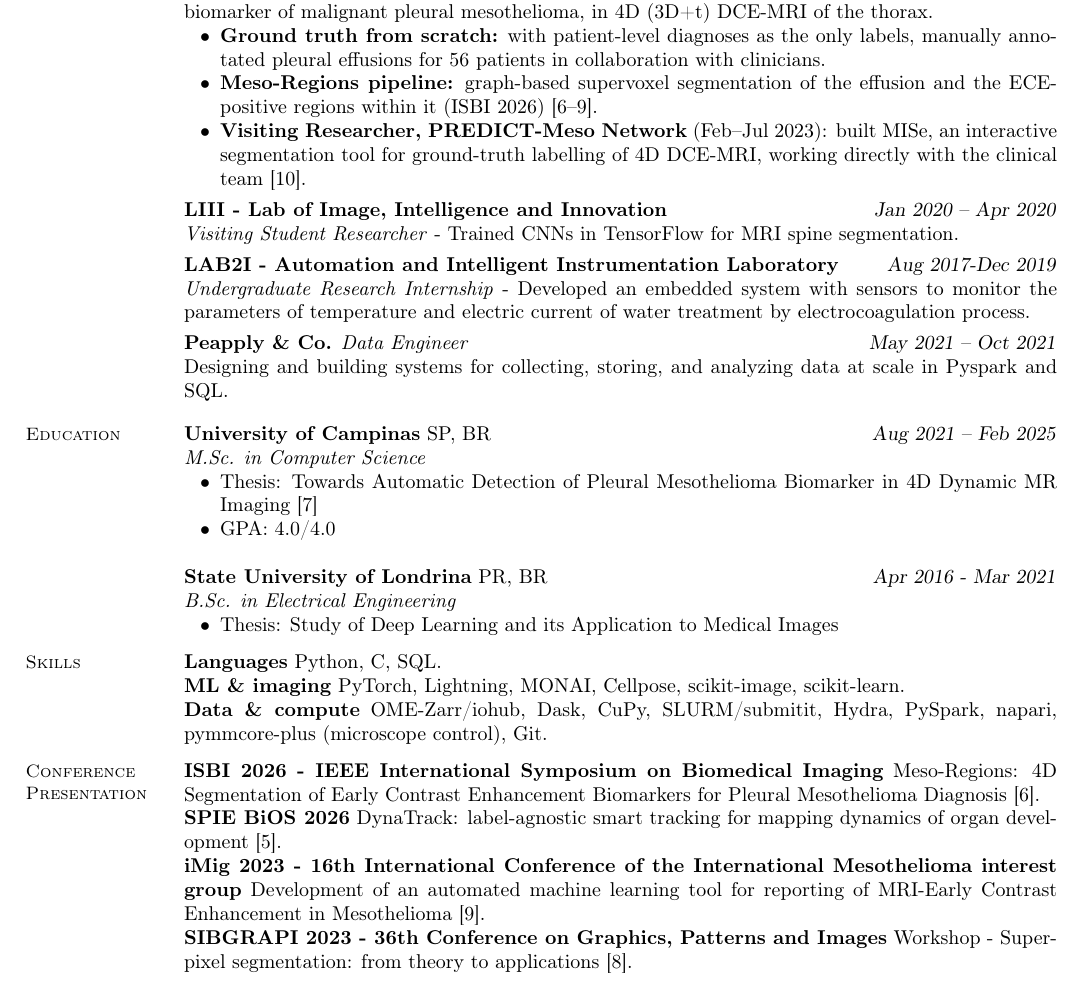
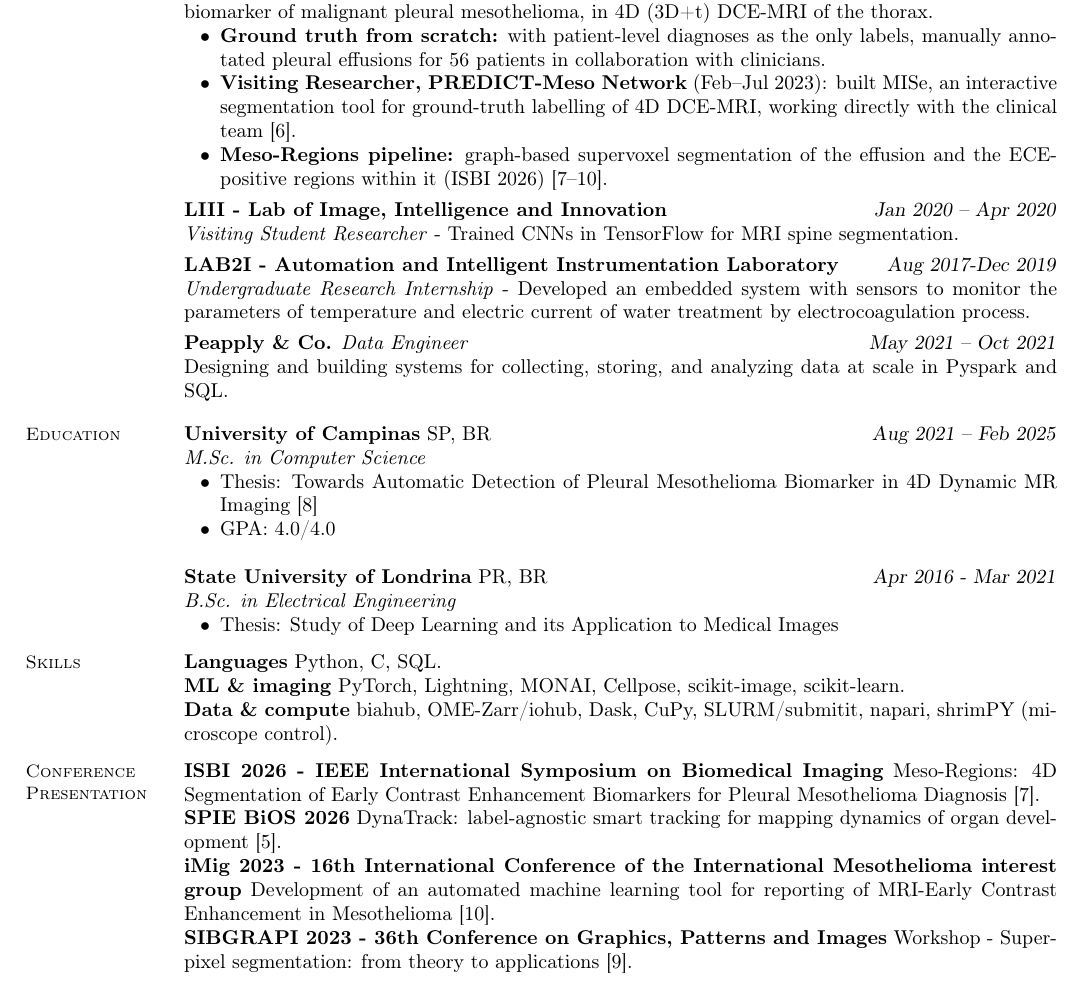
Before and after one commit to tayllatheodoro/tayllatheodoro, a LaTeX CV (main.tex): part of page 1 of 2, cut so that both start at the same text. Compiled offline with pdfLaTeX.

Commit message:
Updates from Overleaf

```diff
--- a/main.tex
+++ b/main.tex
@@ -45,8 +45,8 @@
        \textit{Graduate Researcher} - Automatic detection of \textbf{early contrast enhancement (ECE)}, an imaging biomarker of malignant pleural mesothelioma, in 4D (3D+t) DCE-MRI of the thorax.
        \begin{list2}
         \item \textbf{Ground truth from scratch:} with patient-level diagnoses as the only labels, manually annotated pleural effusions for 56 patients in collaboration with clinicians.
+        \item \textbf{Visiting Researcher, \href{https://www.predictmeso.com/members/}{PREDICT-Meso Network}} (Feb--Jul 2023): built MISe, an interactive segmentation tool for ground-truth labelling of 4D DCE-MRI, working directly with the clinical team~\cite{mise2023}.
         \item \textbf{Meso-Regions pipeline:} graph-based supervoxel segmentation of the effusion and the ECE-positive regions within it (ISBI 2026)~\cite{11515662, theodoro2025mesothelioma,9643120,ARMATO2024107832}.
-        \item \textbf{Visiting Researcher, \href{https://www.predictmeso.com/members/}{PREDICT-Meso Network}} (Feb--Jul 2023): built MISe, an interactive segmentation tool for ground-truth labelling of 4D DCE-MRI, working directly with the clinical team~\cite{mise2023}.
        \end{list2}
         \vspace{-0.3cm}
 
@@ -81,7 +81,7 @@
     \section{\mysidestyle Skills}
       \textbf{Languages} Python, C, SQL.\\
       \textbf{ML \& imaging} PyTorch, Lightning, MONAI, Cellpose, scikit-image, scikit-learn.\\
-      \textbf{Data \& compute} OME-Zarr/iohub, Dask, CuPy, SLURM/submitit, Hydra, PySpark, napari, pymmcore-plus (microscope control), Git.
+      \textbf{Data \& compute} biahub, OME-Zarr/iohub, Dask, CuPy, SLURM/submitit, napari, shrimPY (microscope control).
      \vspace{-0.3cm}
       \section{\mysidestyle Conference Presentation}
 
```
